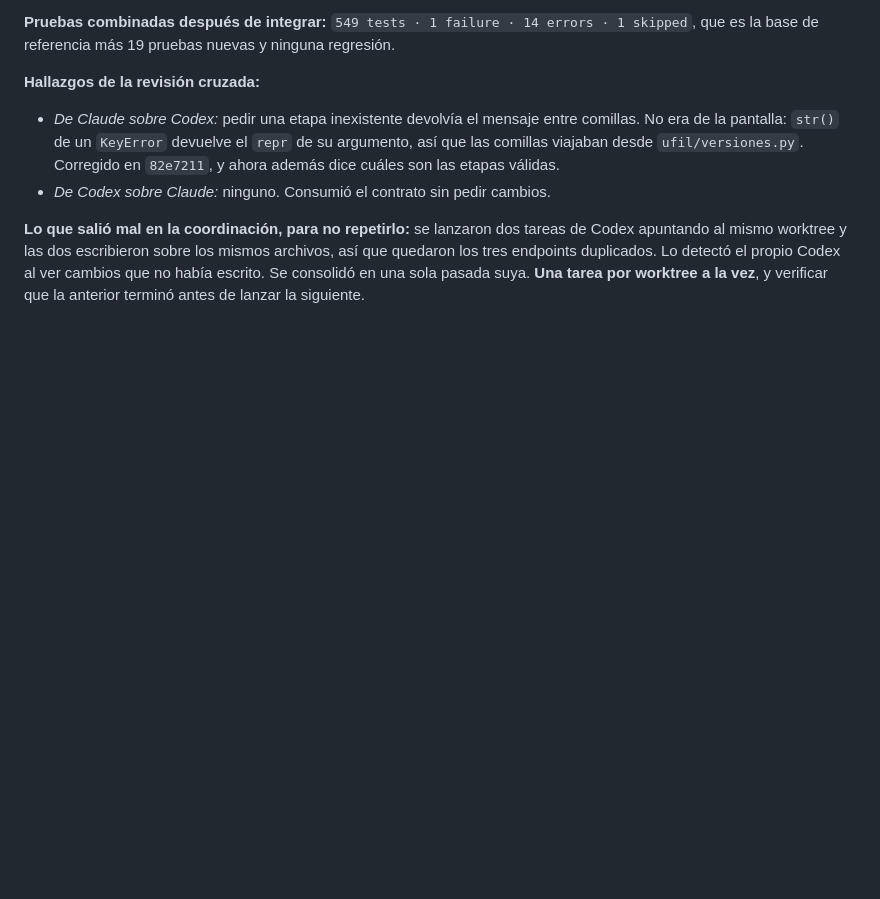
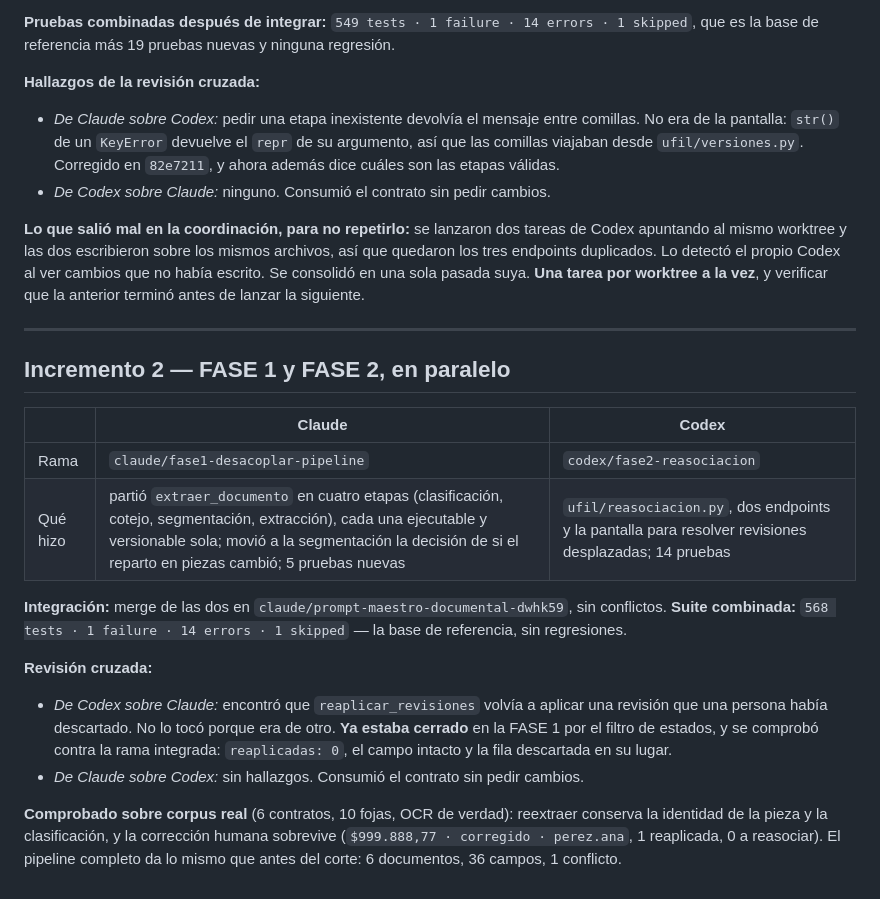
Before and after one commit to RobertoLacabanne/AppUFIL, a Markdown page: docs/relevo-claude-codex.md, the part around the change. Rendered like a GitHub page; blank space fills up the shorter version.

Commit message:
Anotar el incremento 2: las cuatro etapas y las revisiones desplazadas
Co-Authored-By: Claude Opus 5 <noreply@anthropic.com>

```diff
--- a/docs/relevo-claude-codex.md
+++ b/docs/relevo-claude-codex.md
@@ -260,3 +260,28 @@ Codex apuntando al mismo worktree y las dos escribieron sobre los mismos archivo
 que quedaron los tres endpoints duplicados. Lo detectó el propio Codex al ver cambios
 que no había escrito. Se consolidó en una sola pasada suya. **Una tarea por worktree a
 la vez**, y verificar que la anterior terminó antes de lanzar la siguiente.
+
+---
+
+## Incremento 2 — FASE 1 y FASE 2, en paralelo
+
+| | Claude | Codex |
+|---|---|---|
+| Rama | `claude/fase1-desacoplar-pipeline` | `codex/fase2-reasociacion` |
+| Qué hizo | partió `extraer_documento` en cuatro etapas (clasificación, cotejo, segmentación, extracción), cada una ejecutable y versionable sola; movió a la segmentación la decisión de si el reparto en piezas cambió; 5 pruebas nuevas | `ufil/reasociacion.py`, dos endpoints y la pantalla para resolver revisiones desplazadas; 14 pruebas |
+
+**Integración:** merge de las dos en `claude/prompt-maestro-documental-dwhk59`, sin conflictos.
+**Suite combinada:** `568 tests · 1 failure · 14 errors · 1 skipped` — la base de referencia, sin regresiones.
+
+**Revisión cruzada:**
+
+- *De Codex sobre Claude:* encontró que `reaplicar_revisiones` volvía a aplicar una
+  revisión que una persona había descartado. No lo tocó porque era de otro. **Ya estaba
+  cerrado** en la FASE 1 por el filtro de estados, y se comprobó contra la rama
+  integrada: `reaplicadas: 0`, el campo intacto y la fila descartada en su lugar.
+- *De Claude sobre Codex:* sin hallazgos. Consumió el contrato sin pedir cambios.
+
+**Comprobado sobre corpus real** (6 contratos, 10 fojas, OCR de verdad): reextraer
+conserva la identidad de la pieza y la clasificación, y la corrección humana sobrevive
+(`$999.888,77 · corregido · perez.ana`, 1 reaplicada, 0 a reasociar). El pipeline
+completo da lo mismo que antes del corte: 6 documentos, 36 campos, 1 conflicto.
```
